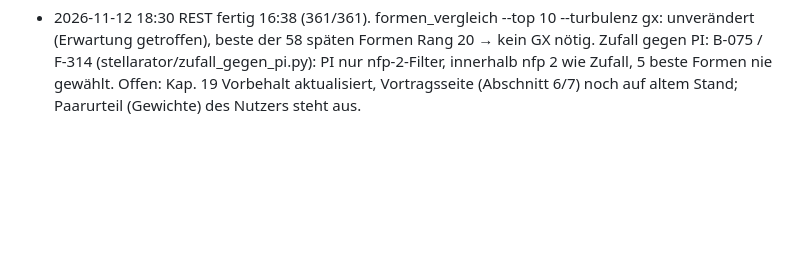
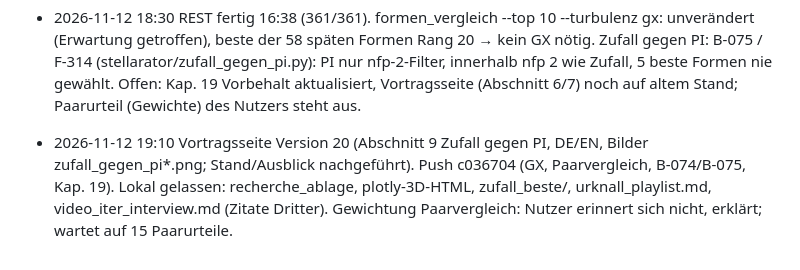
Before and after one commit to ThomasSchmiegelt/stellarator-design, a Markdown page: ERINNERUNGEN.md, the part around the change. Drawn GitHub-style; blank space fills up the shorter version.

Commit message:
ERINNERUNGEN: Vortrag V20, Push 12.11.
Co-Authored-By: Claude Opus 5.5 <noreply@anthropic.com>

```diff
--- a/ERINNERUNGEN.md
+++ b/ERINNERUNGEN.md
@@ -884,3 +884,4 @@ sim/invers/qi_* (Prüfläufe) sind eigene Zwischenstände, dürfen nach Bericht
 - 2026-11-12 10:20 Vortragsseite Version 19: BZ-Stack drehbar (three.js 0.160.0, Modell als base64-JS aus dem Speicher, Knopf „3D-Modell laden“, ?stack3d), lokal headless geprüft. vt2/ gelöscht; vortrag_test/ muss der Nutzer von Hand löschen.
 - 2026-11-12 18:05 ERWARTUNG vor formen_vergleich (361/361): Top 3 bleibt (DK8s6qwo vorn), 0–2 neue Formen in Top 10, diese brauchen GX (je ~20 min). Deutung: neue Form auf Platz 1 hieße, der Restlauf hat die beste Form erst spät gefunden.
 - 2026-11-12 18:30 REST fertig 16:38 (361/361). formen_vergleich --top 10 --turbulenz gx: unverändert (Erwartung getroffen), beste der 58 späten Formen Rang 20 → kein GX nötig. Zufall gegen PI: B-075 / F-314 (stellarator/zufall_gegen_pi.py): PI nur nfp-2-Filter, innerhalb nfp 2 wie Zufall, 5 beste Formen nie gewählt. Offen: Kap. 19 Vorbehalt aktualisiert, Vortragsseite (Abschnitt 6/7) noch auf altem Stand; Paarurteil (Gewichte) des Nutzers steht aus.
+- 2026-11-12 19:10 Vortragsseite Version 20 (Abschnitt 9 Zufall gegen PI, DE/EN, Bilder zufall_gegen_pi*.png; Stand/Ausblick nachgeführt). Push c036704 (GX, Paarvergleich, B-074/B-075, Kap. 19). Lokal gelassen: recherche_ablage, plotly-3D-HTML, zufall_beste/, urknall_playlist.md, video_iter_interview.md (Zitate Dritter). Gewichtung Paarvergleich: Nutzer erinnert sich nicht, erklärt; wartet auf 15 Paarurteile.
```
